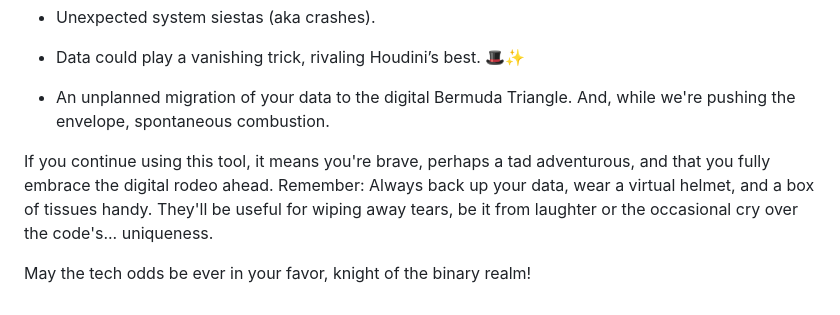
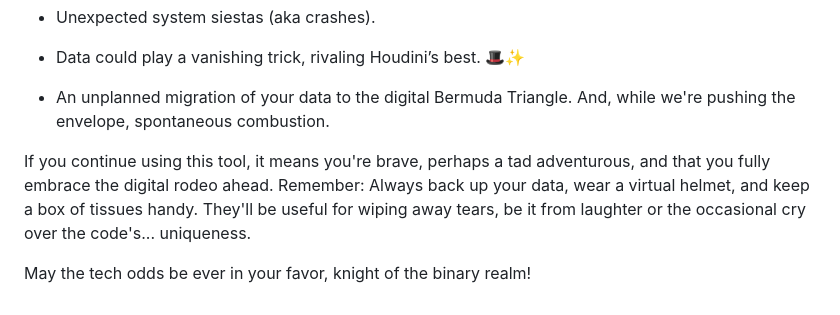
Before and after one commit to 0Ky/screenclip, a Markdown page: README.md, the part around the change. Rendered like a GitHub page.

```diff
--- a/README.md
+++ b/README.md
@@ -43,6 +43,6 @@ Use this software or tool entirely at your own discretion and risk. Running or i
 
 * An unplanned migration of your data to the digital Bermuda Triangle. And, while we're pushing the envelope, spontaneous combustion.
 
-If you continue using this tool, it means you're brave, perhaps a tad adventurous, and that you fully embrace the digital rodeo ahead. Remember: Always back up your data, wear a virtual helmet, and a box of tissues handy. They'll be useful for wiping away tears, be it from laughter or the occasional cry over the code's... uniqueness.
+If you continue using this tool, it means you're brave, perhaps a tad adventurous, and that you fully embrace the digital rodeo ahead. Remember: Always back up your data, wear a virtual helmet, and keep a box of tissues handy. They'll be useful for wiping away tears, be it from laughter or the occasional cry over the code's... uniqueness.
 
 May the tech odds be ever in your favor, knight of the binary realm!
```
